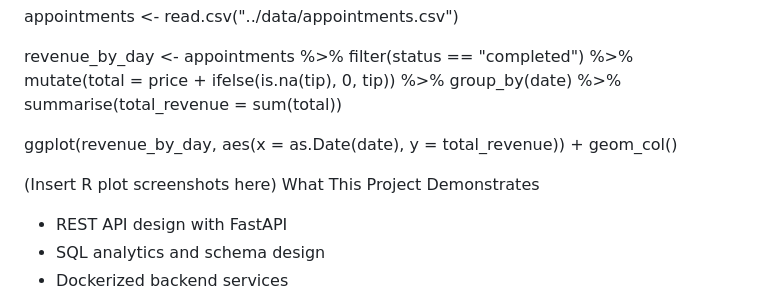
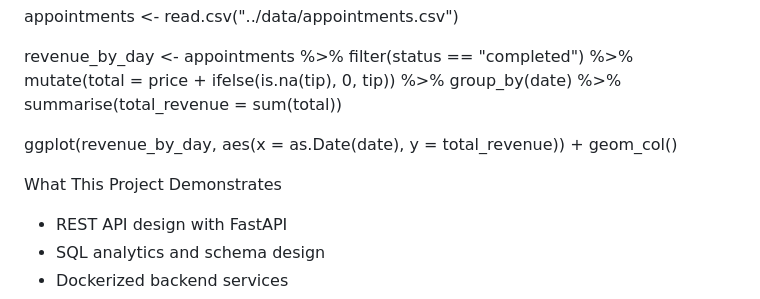
Before and after one commit to mlt570/SalonSync, a Markdown page: README.md, the part around the change. Rendered like a GitHub page.

```diff
--- a/README.md
+++ b/README.md
@@ -115,7 +115,6 @@ revenue_by_day <- appointments %>%
 ggplot(revenue_by_day, aes(x = as.Date(date), y = total_revenue)) +
   geom_col()
 
-(Insert R plot screenshots here)
 What This Project Demonstrates
 - REST API design with FastAPI
 - SQL analytics and schema design
```
